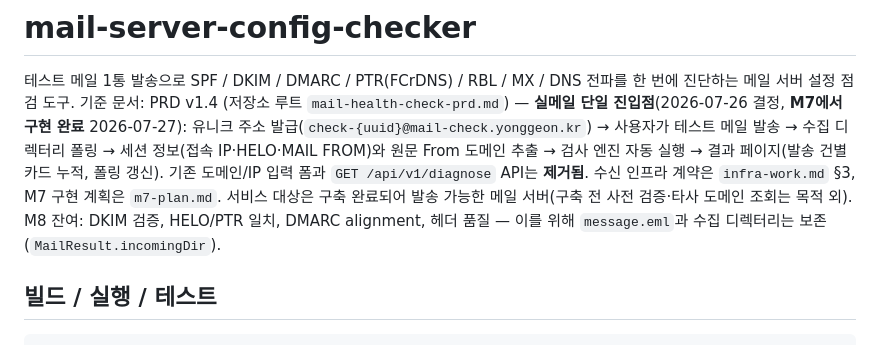
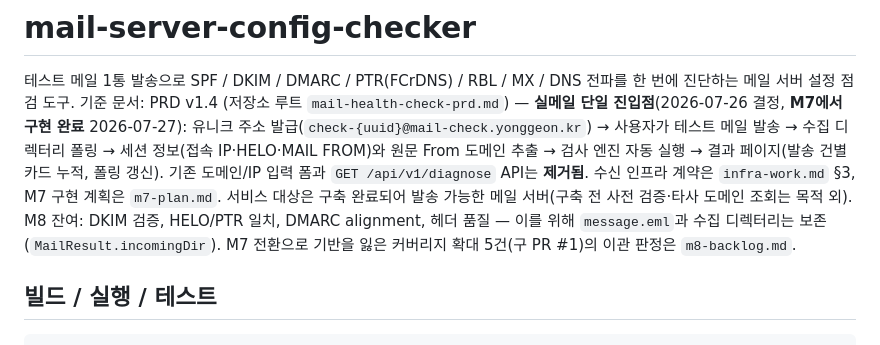
Before and after one commit to Potwings/mail-server-config-checker, a Markdown page: CLAUDE.md, the part around the change. Rendered like a GitHub page.

```diff
--- a/CLAUDE.md
+++ b/CLAUDE.md
@@ -1,7 +1,7 @@
 # mail-server-config-checker
 
 테스트 메일 1통 발송으로 SPF / DKIM / DMARC / PTR(FCrDNS) / RBL / MX / DNS 전파를 한 번에 진단하는 메일 서버 설정 점검 도구.
-기준 문서: PRD v1.4 (저장소 루트 `mail-health-check-prd.md`) — **실메일 단일 진입점**(2026-07-26 결정, **M7에서 구현 완료** 2026-07-27): 유니크 주소 발급(`check-{uuid}@mail-check.yonggeon.kr`) → 사용자가 테스트 메일 발송 → 수집 디렉터리 폴링 → 세션 정보(접속 IP·HELO·MAIL FROM)와 원문 From 도메인 추출 → 검사 엔진 자동 실행 → 결과 페이지(발송 건별 카드 누적, 폴링 갱신). 기존 도메인/IP 입력 폼과 `GET /api/v1/diagnose` API는 **제거됨**. 수신 인프라 계약은 `infra-work.md` §3, M7 구현 계획은 `m7-plan.md`. 서비스 대상은 구축 완료되어 발송 가능한 메일 서버(구축 전 사전 검증·타사 도메인 조회는 목적 외). M8 잔여: DKIM 검증, HELO/PTR 일치, DMARC alignment, 헤더 품질 — 이를 위해 `message.eml`과 수집 디렉터리는 보존(`MailResult.incomingDir`).
+기준 문서: PRD v1.4 (저장소 루트 `mail-health-check-prd.md`) — **실메일 단일 진입점**(2026-07-26 결정, **M7에서 구현 완료** 2026-07-27): 유니크 주소 발급(`check-{uuid}@mail-check.yonggeon.kr`) → 사용자가 테스트 메일 발송 → 수집 디렉터리 폴링 → 세션 정보(접속 IP·HELO·MAIL FROM)와 원문 From 도메인 추출 → 검사 엔진 자동 실행 → 결과 페이지(발송 건별 카드 누적, 폴링 갱신). 기존 도메인/IP 입력 폼과 `GET /api/v1/diagnose` API는 **제거됨**. 수신 인프라 계약은 `infra-work.md` §3, M7 구현 계획은 `m7-plan.md`. 서비스 대상은 구축 완료되어 발송 가능한 메일 서버(구축 전 사전 검증·타사 도메인 조회는 목적 외). M8 잔여: DKIM 검증, HELO/PTR 일치, DMARC alignment, 헤더 품질 — 이를 위해 `message.eml`과 수집 디렉터리는 보존(`MailResult.incomingDir`). M7 전환으로 기반을 잃은 커버리지 확대 5건(구 PR #1)의 이관 판정은 `m8-backlog.md`.
 
 ## 빌드 / 실행 / 테스트
 
```
Also changed, not shown: m8-backlog.md (added, +36 -0 lines).
